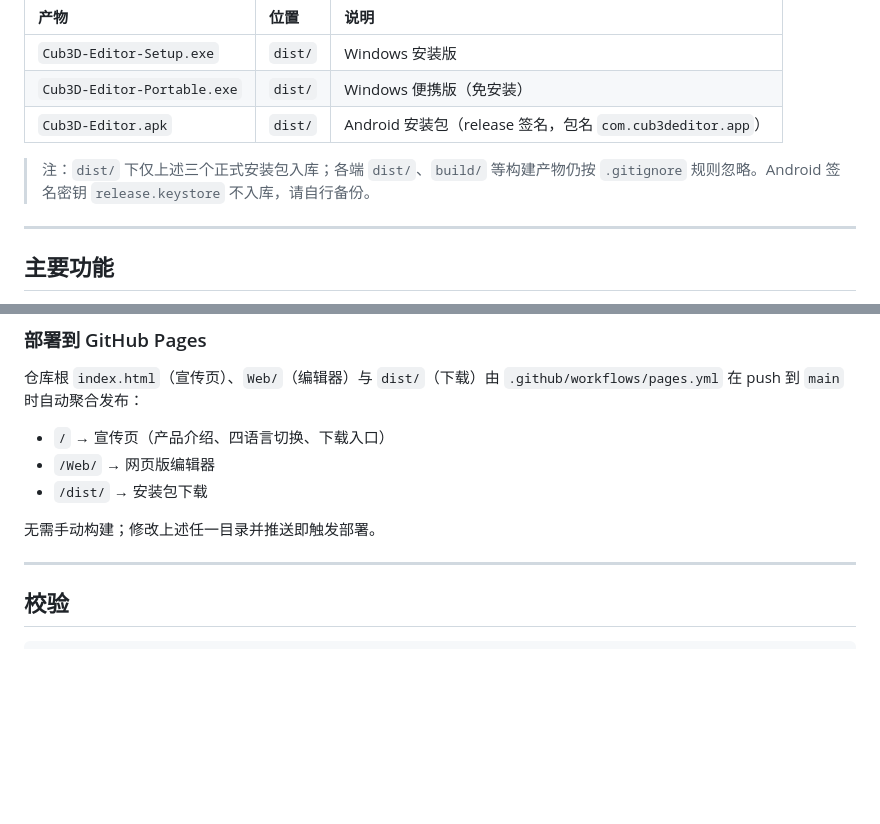
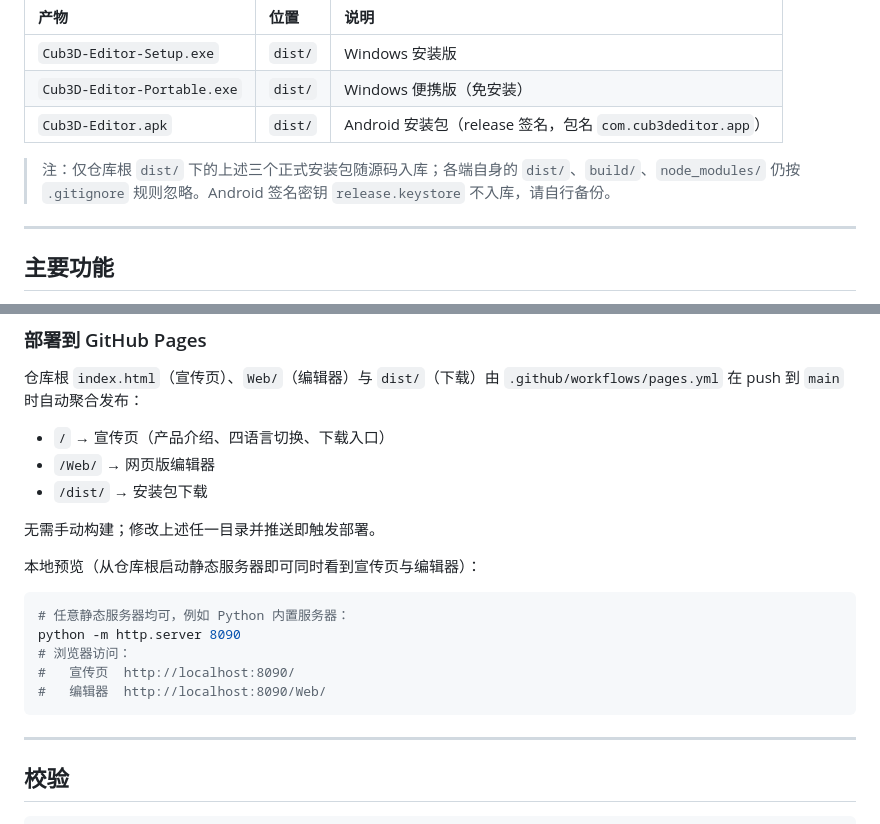
Before and after one commit to yushichadao/Cub3D-Editor, a Markdown page: readme.md, 2 parts joined by grey strips. GitHub-like rendering; blank space fills up the shorter version.

Commit message:
docs(readme): clarify dist tracking and add local preview for Pages site

````diff
--- a/readme.md
+++ b/readme.md
@@ -43,7 +43,7 @@
 | `Cub3D-Editor-Portable.exe` | `dist/` | Windows 便携版（免安装） |
 | `Cub3D-Editor.apk` | `dist/` | Android 安装包（release 签名，包名 `com.cub3deditor.app`） |
 
-> 注：`dist/` 下仅上述三个正式安装包入库；各端 `dist/`、`build/` 等构建产物仍按 `.gitignore` 规则忽略。Android 签名密钥 `release.keystore` 不入库，请自行备份。
+> 注：仅仓库根 `dist/` 下的上述三个正式安装包随源码入库；各端自身的 `dist/`、`build/`、`node_modules/` 仍按 `.gitignore` 规则忽略。Android 签名密钥 `release.keystore` 不入库，请自行备份。
 
 ---
 
@@ -166,6 +166,16 @@ npm run apk:debug       # 调试包
 
 无需手动构建；修改上述任一目录并推送即触发部署。
 
+本地预览（从仓库根启动静态服务器即可同时看到宣传页与编辑器）：
+
+```powershell
+# 任意静态服务器均可，例如 Python 内置服务器：
+python -m http.server 8090
+# 浏览器访问：
+#   宣传页  http://localhost:8090/
+#   编辑器  http://localhost:8090/Web/
+```
+
 ---
 
 ## 校验
````
